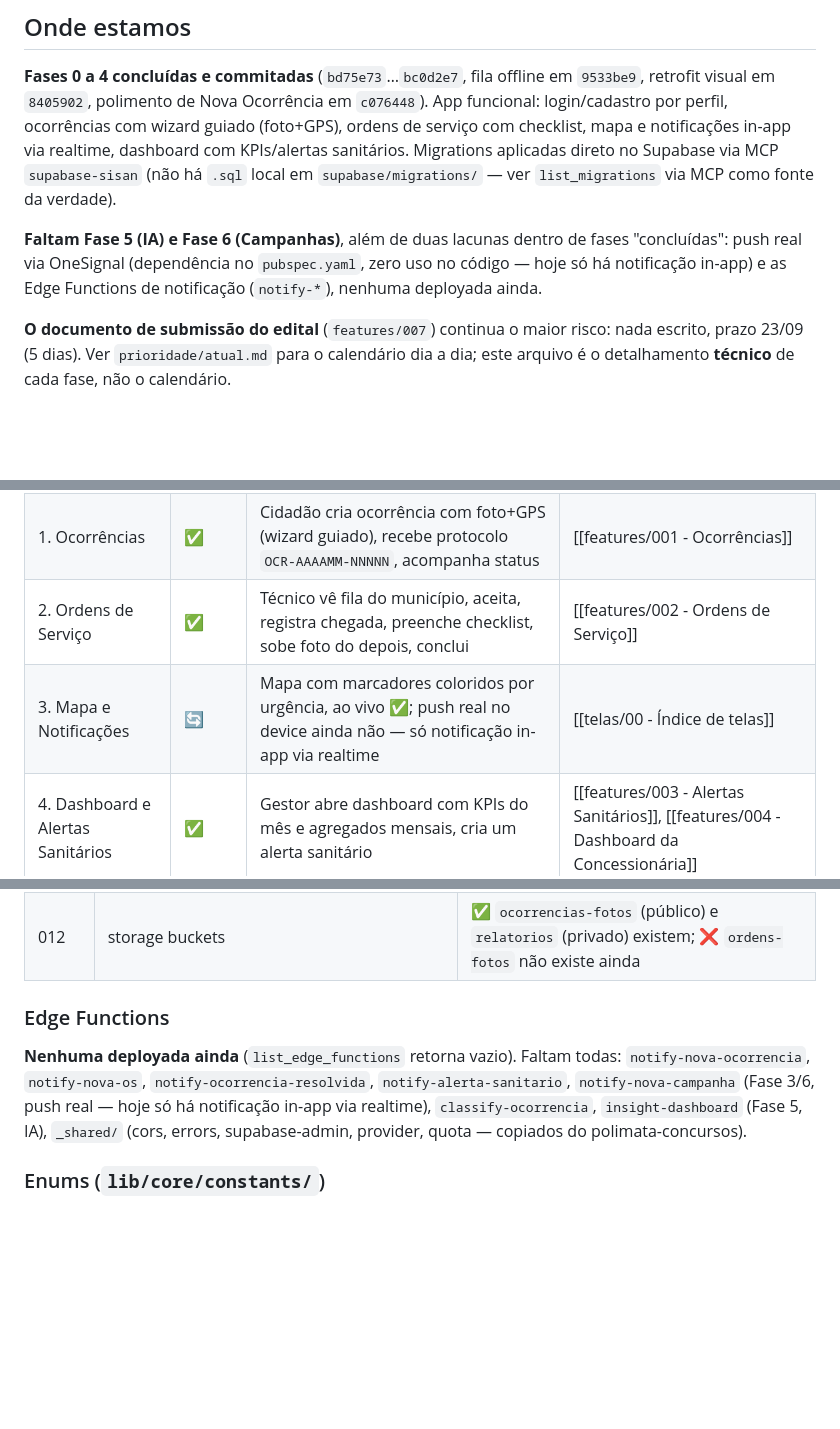
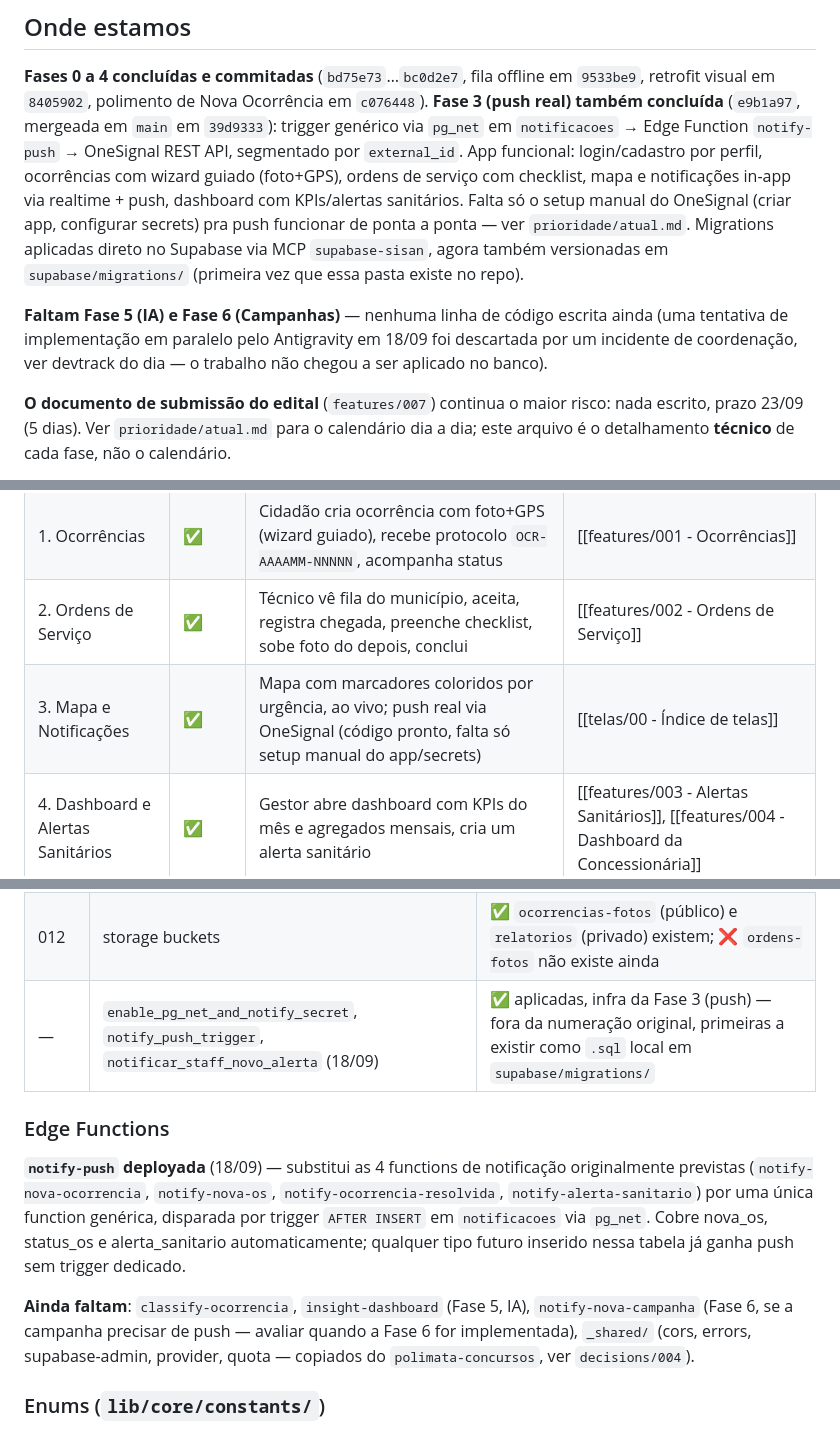
Before and after one commit to eltobsjr/SISAN--Sistema-Integrado-de-Saneamento, a Markdown page: SISANSecondBrain/Roadmap.md, 3 parts joined by grey strips. GitHub-like rendering; blank space fills up the shorter version.

```diff
--- a/SISANSecondBrain/Roadmap.md
+++ b/SISANSecondBrain/Roadmap.md
@@ -8,17 +8,22 @@ atualizado: 2026-09-18
 
 **Fases 0 a 4 concluídas e commitadas** (`bd75e73`…`bc0d2e7`, fila offline em
 `9533be9`, retrofit visual em `8405902`, polimento de Nova Ocorrência em
-`c076448`). App funcional: login/cadastro por perfil, ocorrências com
+`c076448`). **Fase 3 (push real) também concluída** (`e9b1a97`, mergeada
+em `main` em `39d9333`): trigger genérico via `pg_net` em `notificacoes` →
+Edge Function `notify-push` → OneSignal REST API, segmentado por
+`external_id`. App funcional: login/cadastro por perfil, ocorrências com
 wizard guiado (foto+GPS), ordens de serviço com checklist, mapa e
-notificações in-app via realtime, dashboard com KPIs/alertas sanitários.
-Migrations aplicadas direto no Supabase via MCP `supabase-sisan` (não há
-`.sql` local em `supabase/migrations/` — ver `list_migrations` via MCP como
-fonte da verdade).
+notificações in-app via realtime + push, dashboard com KPIs/alertas
+sanitários. Falta só o setup manual do OneSignal (criar app, configurar
+secrets) pra push funcionar de ponta a ponta — ver `prioridade/atual.md`.
+Migrations aplicadas direto no Supabase via MCP `supabase-sisan`, agora
+também versionadas em `supabase/migrations/` (primeira vez que essa pasta
+existe no repo).
 
-**Faltam Fase 5 (IA) e Fase 6 (Campanhas)**, além de duas lacunas dentro de
-fases "concluídas": push real via OneSignal (dependência no `pubspec.yaml`,
-zero uso no código — hoje só há notificação in-app) e as Edge Functions de
-notificação (`notify-*`), nenhuma deployada ainda.
+**Faltam Fase 5 (IA) e Fase 6 (Campanhas)** — nenhuma linha de código
+escrita ainda (uma tentativa de implementação em paralelo pelo Antigravity
+em 18/09 foi descartada por um incidente de coordenação, ver devtrack do
+dia — o trabalho não chegou a ser aplicado no banco).
 
 **O documento de submissão do edital** (`features/007`) continua o maior
 risco: nada escrito, prazo 23/09 (5 dias). Ver `prioridade/atual.md` para o
@@ -56,7 +61,7 @@ completo no fim deste arquivo): `supabase_flutter`, `flutter_riverpod` +
 | 0. Fundação | ✅ | App abre, login/cadastro funciona pros 3 perfis, cada um cai na home certa (guard de rota por perfil) | — (infra, sem spec própria) |
 | 1. Ocorrências | ✅ | Cidadão cria ocorrência com foto+GPS (wizard guiado), recebe protocolo `OCR-AAAAMM-NNNNN`, acompanha status | [[features/001 - Ocorrências]] |
 | 2. Ordens de Serviço | ✅ | Técnico vê fila do município, aceita, registra chegada, preenche checklist, sobe foto do depois, conclui | [[features/002 - Ordens de Serviço]] |
-| 3. Mapa e Notificações | 🔄 | Mapa com marcadores coloridos por urgência, ao vivo ✅; push real no device ainda não — só notificação in-app via realtime | [[telas/00 - Índice de telas]] |
+| 3. Mapa e Notificações | ✅ | Mapa com marcadores coloridos por urgência, ao vivo; push real via OneSignal (código pronto, falta só setup manual do app/secrets) | [[telas/00 - Índice de telas]] |
 | 4. Dashboard e Alertas Sanitários | ✅ | Gestor abre dashboard com KPIs do mês e agregados mensais, cria um alerta sanitário | [[features/003 - Alertas Sanitários]], [[features/004 - Dashboard da Concessionária]] |
 | 5. IA | 🔲 | Ocorrência nova chega classificada (tipo/urgência/risco à saúde); dashboard mostra frase de insight do mês | [[features/006 - Classificação por IA]], [[features/008 - Resumo Executivo por IA no Dashboard]] |
 | 6. Campanhas e polimento | 🔲 | Gestor cria campanha, cidadão vê; estados de loading/erro consistentes; app pronto pra gravar demo | [[features/005 - Campanhas Educativas]] |
@@ -180,15 +185,23 @@ lista real em `list_migrations`, 18 migrations até `create_relatorios_bucket`
 | 010 | realtime (`municipio_centro_latlng_e_realtime`, Fase 3) | ✅ aplicada |
 | 011 | `rate_limiting` (fork de `032_rate_limiting.sql` do SIGAU) | 🔲 não aplicada |
 | 012 | storage buckets | ✅ `ocorrencias-fotos` (público) e `relatorios` (privado) existem; ❌ `ordens-fotos` não existe ainda |
+| — | `enable_pg_net_and_notify_secret`, `notify_push_trigger`, `notificar_staff_novo_alerta` (18/09) | ✅ aplicadas, infra da Fase 3 (push) — fora da numeração original, primeiras a existir como `.sql` local em `supabase/migrations/` |
 
 ### Edge Functions
 
-**Nenhuma deployada ainda** (`list_edge_functions` retorna vazio). Faltam
-todas: `notify-nova-ocorrencia`, `notify-nova-os`, `notify-ocorrencia-resolvida`,
-`notify-alerta-sanitario`, `notify-nova-campanha` (Fase 3/6, push real —
-hoje só há notificação in-app via realtime), `classify-ocorrencia`,
-`insight-dashboard` (Fase 5, IA), `_shared/` (cors, errors, supabase-admin,
-provider, quota — copiados do polimata-concursos).
+**`notify-push` deployada** (18/09) — substitui as 4 functions de
+notificação originalmente previstas (`notify-nova-ocorrencia`,
+`notify-nova-os`, `notify-ocorrencia-resolvida`, `notify-alerta-sanitario`)
+por uma única function genérica, disparada por trigger `AFTER INSERT` em
+`notificacoes` via `pg_net`. Cobre nova_os, status_os e alerta_sanitario
+automaticamente; qualquer tipo futuro inserido nessa tabela já ganha push
+sem trigger dedicado.
+
+**Ainda faltam**: `classify-ocorrencia`, `insight-dashboard` (Fase 5, IA),
+`notify-nova-campanha` (Fase 6, se a campanha precisar de push — avaliar
+quando a Fase 6 for implementada), `_shared/` (cors, errors,
+supabase-admin, provider, quota — copiados do `polimata-concursos`, ver
+`decisions/004`).
 
 ### Enums (`lib/core/constants/`)
 
```
Also changed, not shown: other parts of SISANSecondBrain/Roadmap.md (+1 -1 lines), SISANSecondBrain/devtrack/2026-09-18 - Fase 3 push via OneSignal, realinhamento de prioridades e incidente com o Antigravity.md (added, +131 -0 lines), SISANSecondBrain/prioridade/atual.md (+16 -10 lines).
